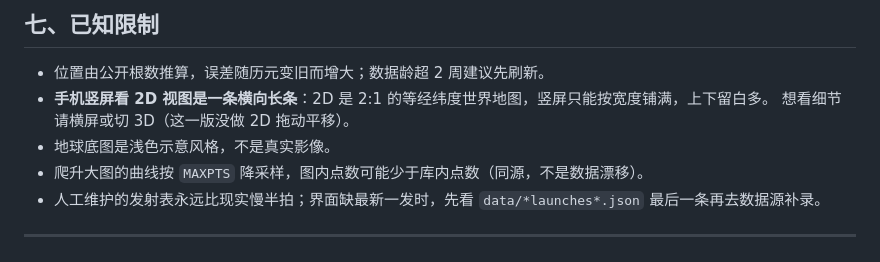
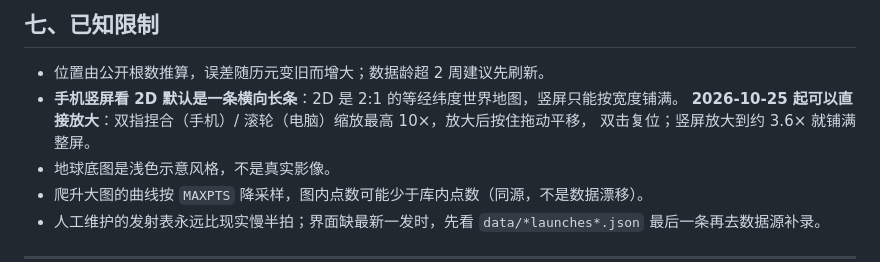
Before and after one commit to V-ora/ConstellationOrbitViewer, a Markdown page: README.md, the part around the change. GitHub-like rendering.

```diff
--- a/README.md
+++ b/README.md
@@ -214,8 +214,9 @@ node _chk_pages.mjs http://127.0.0.1:8891/orbit-viewer/ 9380
 ## 七、已知限制
 
 - 位置由公开根数推算，误差随历元变旧而增大；数据龄超 2 周建议先刷新。
-- **手机竖屏看 2D 视图是一条横向长条**：2D 是 2:1 的等经纬度世界地图，竖屏只能按宽度铺满，上下留白多。
-  想看细节请横屏或切 3D（这一版没做 2D 拖动平移）。
+- **手机竖屏看 2D 默认是一条横向长条**：2D 是 2:1 的等经纬度世界地图，竖屏只能按宽度铺满。
+  **2026-10-25 起可以直接放大**：双指捏合（手机）/ 滚轮（电脑）缩放最高 10×，放大后按住拖动平移，
+  双击复位；竖屏放大到约 3.6× 就铺满整屏。
 - 地球底图是浅色示意风格，不是真实影像。
 - 爬升大图的曲线按 `MAXPTS` 降采样，图内点数可能少于库内点数（同源，不是数据漂移）。
 - 人工维护的发射表永远比现实慢半拍；界面缺最新一发时，先看 `data/*launches*.json` 最后一条再去数据源补录。
```
Also changed, not shown: 说明.md (+3 -2 lines).
